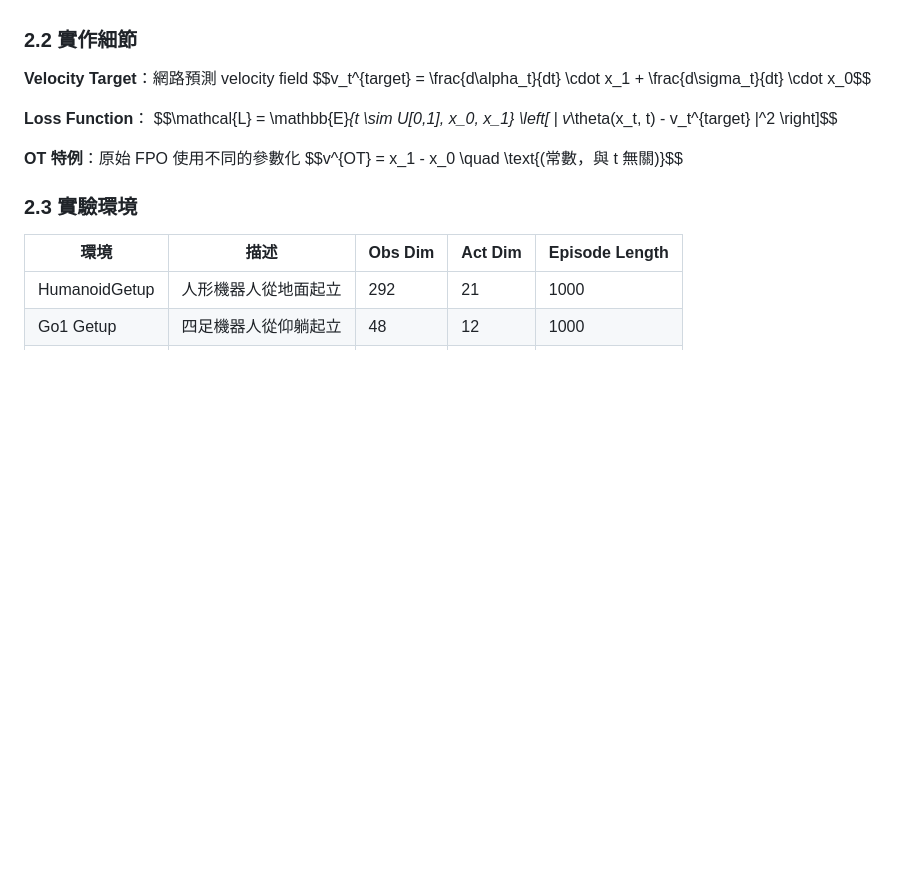
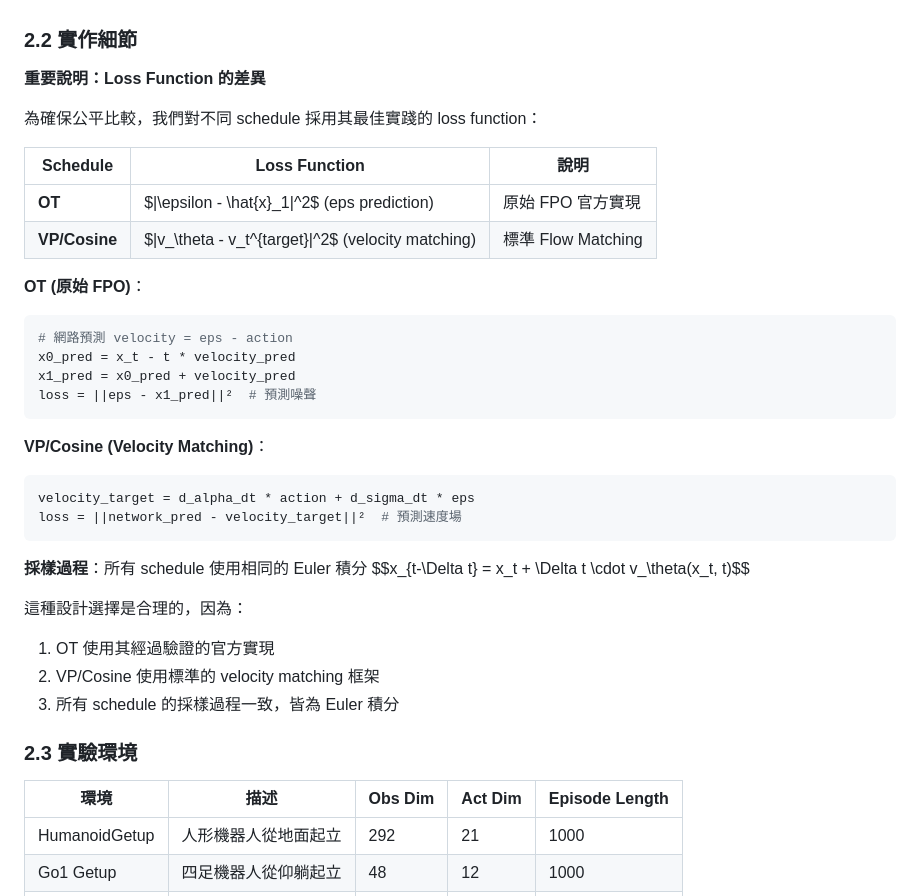
Before and after one commit to waynehacking8/fpo-flow-variants, a Markdown page: FINAL_REPORT.md, the part around the change. GitHub-like rendering; blank space fills up the shorter version.

Commit message:
Add implementation details section explaining loss function differences
- Document that OT uses eps prediction (original FPO) while VP/Cosine use velocity matching
- Include code snippets showing both approaches
- Explain that sampling uses same Euler integration for all schedules
- Add justification for this design choice

🤖 Generated with [Claude Code](https://claude.com/claude-code)

Co-Authored-By: Claude <noreply@anthropic.com>

````diff
--- a/FINAL_REPORT.md
+++ b/FINAL_REPORT.md
@@ -115,14 +115,36 @@ $$\alpha_t = \cos^2(\pi t/2), \quad \sigma_t = \sqrt{1-\alpha_t^2}$$
 
 ### 2.2 實作細節
 
-**Velocity Target**：網路預測 velocity field
-$$v_t^{target} = \frac{d\alpha_t}{dt} \cdot x_1 + \frac{d\sigma_t}{dt} \cdot x_0$$
+**重要說明：Loss Function 的差異**
 
-**Loss Function**：
-$$\mathcal{L} = \mathbb{E}_{t \sim U[0,1], x_0, x_1} \left[ \| v_\theta(x_t, t) - v_t^{target} \|^2 \right]$$
+為確保公平比較，我們對不同 schedule 採用其最佳實踐的 loss function：
 
-**OT 特例**：原始 FPO 使用不同的參數化
-$$v^{OT} = x_1 - x_0 \quad \text{(常數，與 t 無關)}$$
+| Schedule | Loss Function | 說明 |
+|----------|--------------|------|
+| **OT** | $\|\epsilon - \hat{x}_1\|^2$ (eps prediction) | 原始 FPO 官方實現 |
+| **VP/Cosine** | $\|v_\theta - v_t^{target}\|^2$ (velocity matching) | 標準 Flow Matching |
+
+**OT (原始 FPO)**：
+```python
+# 網路預測 velocity = eps - action
+x0_pred = x_t - t * velocity_pred
+x1_pred = x0_pred + velocity_pred
+loss = ||eps - x1_pred||²  # 預測噪聲
+```
+
+**VP/Cosine (Velocity Matching)**：
+```python
+velocity_target = d_alpha_dt * action + d_sigma_dt * eps
+loss = ||network_pred - velocity_target||²  # 預測速度場
+```
+
+**採樣過程**：所有 schedule 使用相同的 Euler 積分
+$$x_{t-\Delta t} = x_t + \Delta t \cdot v_\theta(x_t, t)$$
+
+這種設計選擇是合理的，因為：
+1. OT 使用其經過驗證的官方實現
+2. VP/Cosine 使用標準的 velocity matching 框架
+3. 所有 schedule 的採樣過程一致，皆為 Euler 積分
 
 ### 2.3 實驗環境
 
````
